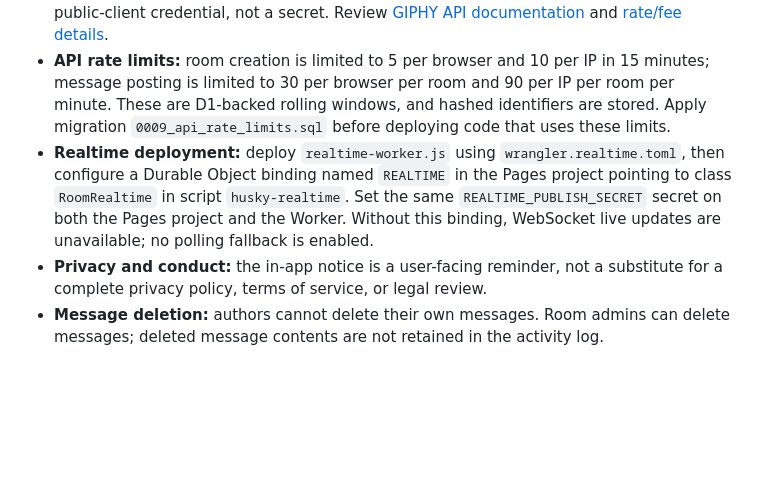
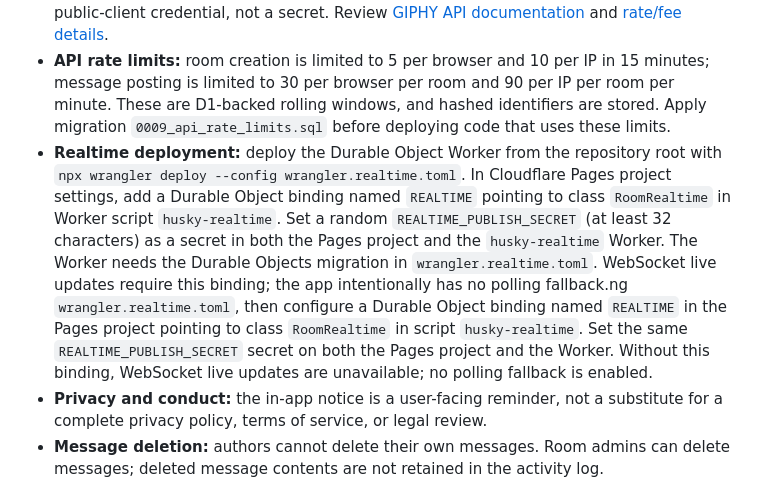
Before and after one commit to Chillbroz005/chat_room, a Markdown page: README.md, the part around the change. GitHub-like rendering; blank space fills up the shorter version.

Commit message:
Clarify Durable Object deployment steps

```diff
--- a/README.md
+++ b/README.md
@@ -151,7 +151,7 @@ Then open `http://localhost:8000`. This simple server does not run Cloudflare Pa
 - **Room passwords:** stored as salted PBKDF2 hashes. Keep administrator credentials private.
 - **GIPHY:** GIF/sticker search uses the GIPHY API from the browser. Treat its API key as a public-client credential, not a secret. Review [GIPHY API documentation](https://developers.giphy.com/docs/api/) and [rate/fee details](https://support.giphy.com/hc/en-us/articles/10389869671322-Is-there-a-fee-for-using-GIPHY-s-API).
 - **API rate limits:** room creation is limited to 5 per browser and 10 per IP in 15 minutes; message posting is limited to 30 per browser per room and 90 per IP per room per minute. These are D1-backed rolling windows, and hashed identifiers are stored. Apply migration `0009_api_rate_limits.sql` before deploying code that uses these limits.
-- **Realtime deployment:** deploy `realtime-worker.js` using `wrangler.realtime.toml`, then configure a Durable Object binding named `REALTIME` in the Pages project pointing to class `RoomRealtime` in script `husky-realtime`. Set the same `REALTIME_PUBLISH_SECRET` secret on both the Pages project and the Worker. Without this binding, WebSocket live updates are unavailable; no polling fallback is enabled.
+- **Realtime deployment:** deploy the Durable Object Worker from the repository root with `npx wrangler deploy --config wrangler.realtime.toml`. In Cloudflare Pages project settings, add a Durable Object binding named `REALTIME` pointing to class `RoomRealtime` in Worker script `husky-realtime`. Set a random `REALTIME_PUBLISH_SECRET` (at least 32 characters) as a secret in both the Pages project and the `husky-realtime` Worker. The Worker needs the Durable Objects migration in `wrangler.realtime.toml`. WebSocket live updates require this binding; the app intentionally has no polling fallback.ng `wrangler.realtime.toml`, then configure a Durable Object binding named `REALTIME` in the Pages project pointing to class `RoomRealtime` in script `husky-realtime`. Set the same `REALTIME_PUBLISH_SECRET` secret on both the Pages project and the Worker. Without this binding, WebSocket live updates are unavailable; no polling fallback is enabled.
 - **Privacy and conduct:** the in-app notice is a user-facing reminder, not a substitute for a complete privacy policy, terms of service, or legal review.
 - **Message deletion:** authors cannot delete their own messages. Room admins can delete messages; deleted message contents are not retained in the activity log.
 
```
